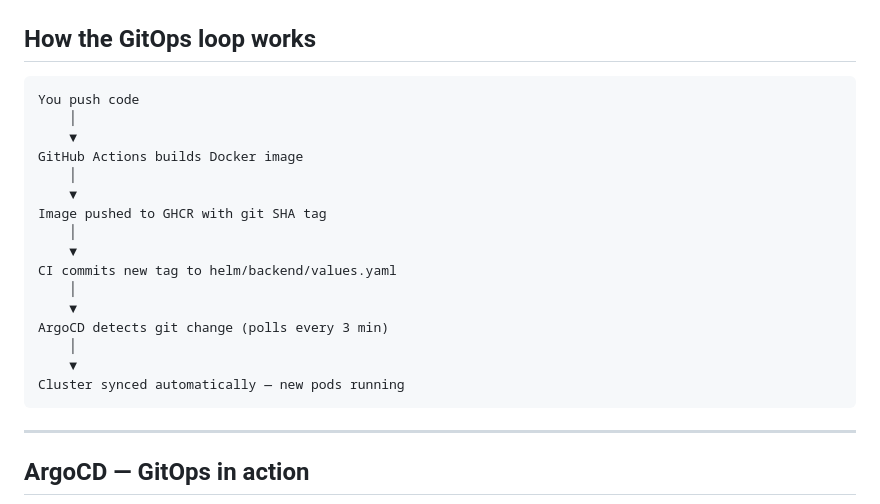
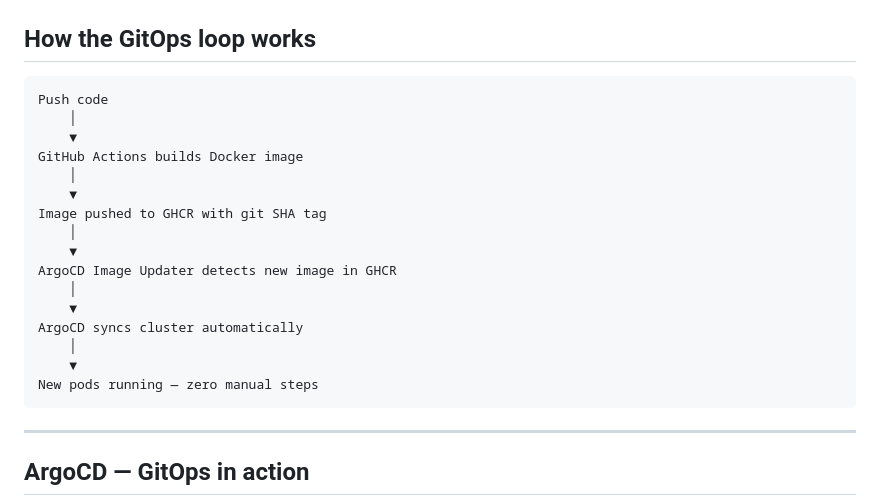
Before and after one commit to QandeLand/gitops-platform, a Markdown page: README.md, the part around the change. Rendered like a GitHub page.

Commit message:
docs: update GitOps loop diagram to reflect Image Updater replacing CI tag commit

````diff
--- a/README.md
+++ b/README.md
@@ -62,7 +62,7 @@ gitops-platform/
 
 ## How the GitOps loop works
 ```
-You push code
+Push code
     │
     ▼
 GitHub Actions builds Docker image
@@ -71,13 +71,13 @@ GitHub Actions builds Docker image
 Image pushed to GHCR with git SHA tag
     │
     ▼
-CI commits new tag to helm/backend/values.yaml
+ArgoCD Image Updater detects new image in GHCR
     │
     ▼
-ArgoCD detects git change (polls every 3 min)
+ArgoCD syncs cluster automatically
     │
     ▼
-Cluster synced automatically — new pods running
+New pods running — zero manual steps
 ```
 
 ---
````
